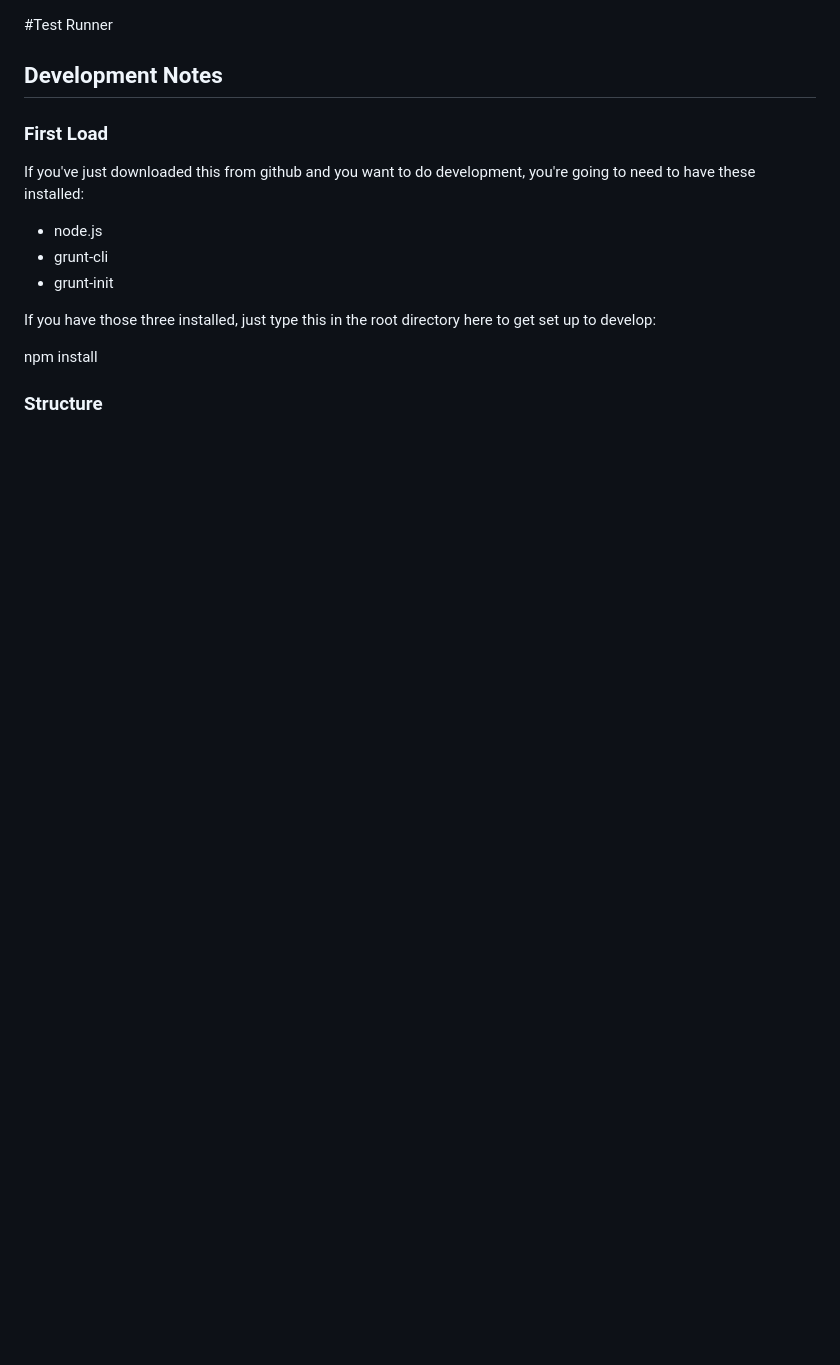
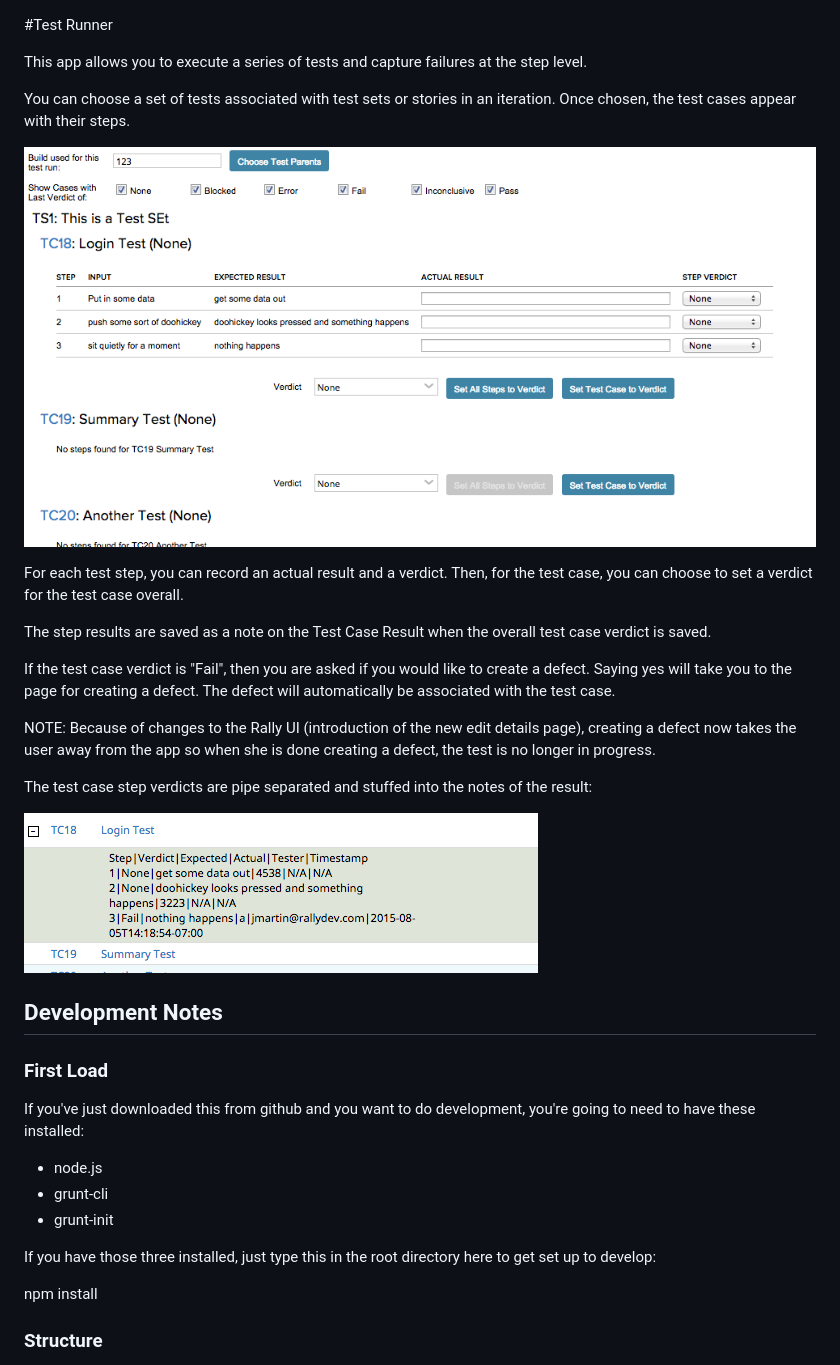
Before and after one commit to RallyTechServices/test-and-defect-apps, a Markdown page: rally-test-runner/README.md, the part around the change. GitHub-like rendering; pictures changed too: rally-test-runner/docs/test-runner-a.png (added), rally-test-runner/docs/test-runner-b.png (added); blank space fills up the shorter version.

```diff
--- a/rally-test-runner/README.md
+++ b/rally-test-runner/README.md
@@ -1,4 +1,29 @@
 #Test Runner
+
+This app allows you to execute a series of tests and capture failures at the step level.
+
+You can choose a set of tests associated with test sets or stories in an iteration.  Once
+chosen, the test cases appear with their steps.
+
+![Image of starting testing](./docs/test-runner-a.png)
+
+For each test step, you can record an actual result and a verdict.  Then, for the test case,
+you can choose to set a verdict for the test case overall.
+
+The step results are saved as a note on the Test Case Result when the overall test case verdict
+is saved.
+
+If the test case verdict is "Fail", then you are asked if you would like to create a defect.  Saying
+yes will take you to the page for creating a defect.  The defect will automatically be associated with
+the test case.
+
+NOTE: Because of changes to the Rally UI (introduction of the new edit details page), creating a defect
+now takes the user away from the app so when she is done creating a defect, the test is no longer in
+progress.
+
+The test case step verdicts are pipe separated and stuffed into the notes of the result:
+
+![Image of result](./docs/test-runner-b.png)
 
 ## Development Notes
 
```
